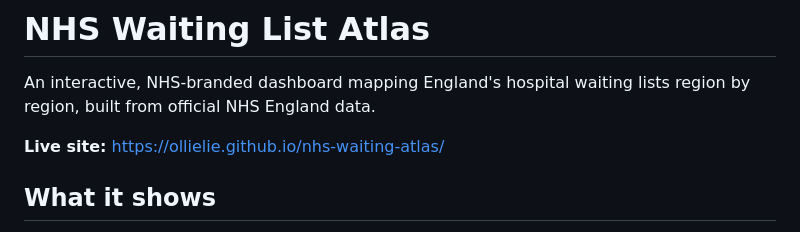
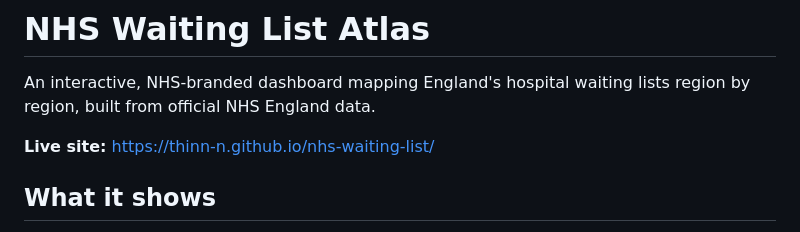
Before and after one commit to thinn-n/nhs-waiting-list, a Markdown page: README.md, the part around the change. Rendered like a GitHub page.

Commit message:
Update live site link in README.md

```diff
--- a/README.md
+++ b/README.md
@@ -2,7 +2,7 @@
 
 An interactive, NHS-branded dashboard mapping England's hospital waiting lists region by region, built from official NHS England data.
 
-**Live site:** https://ollielie.github.io/nhs-waiting-atlas/
+**Live site:** https://thinn-n.github.io/nhs-waiting-list/
 
 ## What it shows
 
```
